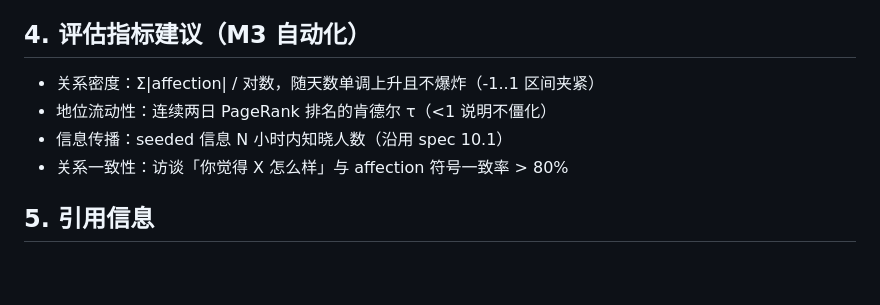
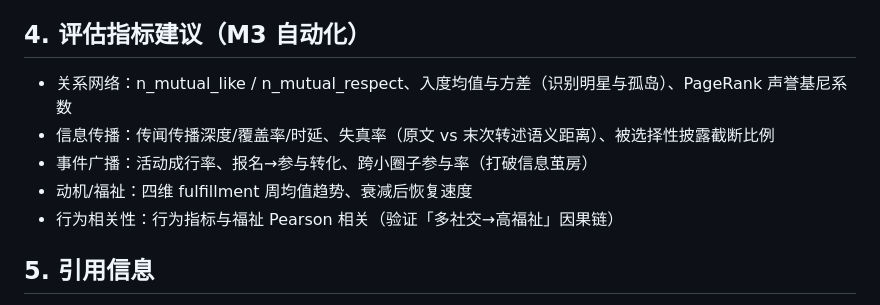
Before and after one commit to shank000/multiagent-town, a Markdown page: docs/agentopia-analysis.md, the part around one of its changes. GitHub-like rendering; blank space fills up the shorter version.

Commit message:
docs: Agentopia 完整机制映射（双维关系/PageRank/fulfillment/16原则/环境模型）

```diff
--- a/docs/agentopia-analysis.md
+++ b/docs/agentopia-analysis.md
@@ -34,10 +56,11 @@ Agentopia 把「AI 社会」当作长期生命模拟 + 学习系统：100 个 ag
 
 ## 4. 评估指标建议（M3 自动化）
 
-- 关系密度：Σ|affection| / 对数，随天数单调上升且不爆炸（-1..1 区间夹紧）
-- 地位流动性：连续两日 PageRank 排名的肯德尔 τ（<1 说明不僵化）
-- 信息传播：seeded 信息 N 小时内知晓人数（沿用 spec 10.1）
-- 关系一致性：访谈「你觉得 X 怎么样」与 affection 符号一致率 > 80%
+- 关系网络：n_mutual_like / n_mutual_respect、入度均值与方差（识别明星与孤岛）、PageRank 声誉基尼系数
+- 信息传播：传闻传播深度/覆盖率/时延、失真率（原文 vs 末次转述语义距离）、被选择性披露截断比例
+- 事件广播：活动成行率、报名→参与转化、跨小圈子参与率（打破信息茧房）
+- 动机/福祉：四维 fulfillment 周均值趋势、衰减后恢复速度
+- 行为相关性：行为指标与福祉 Pearson 相关（验证「多社交→高福祉」因果链）
 
 ## 5. 引用信息
 
```
Also changed, not shown: other parts of docs/agentopia-analysis.md (+39 -17 lines).
